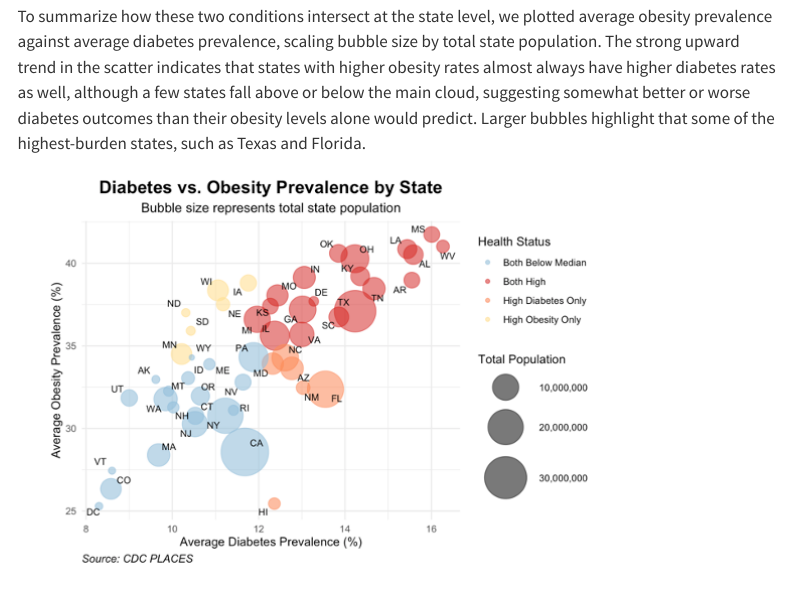
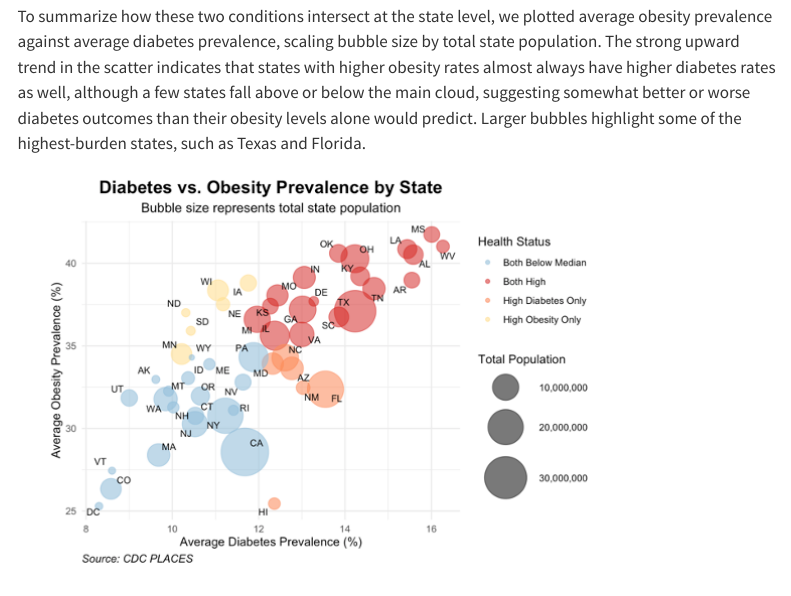
Before and after one commit to festrada0817/STA9750-2025-FALL, a Quarto document (FinalProjectPresentation2025.qmd): the page in a window 1100 px wide, from 8610 px down. Rendered offline with R 4.5, knitr and Pandoc in place of Quarto, with nearby package versions; menus at the side of the page are left out.

Commit message:
updated text

```diff
--- a/FinalProjectPresentation2025.qmd
+++ b/FinalProjectPresentation2025.qmd
@@ -101,7 +101,7 @@ To place these cross-sectional patterns in a temporal context, we used CDC US Di
 
 ![](4.3.jpeg)
 
-To summarize how these two conditions intersect at the state level, we plotted average obesity prevalence against average diabetes prevalence, scaling bubble size by total state population. The strong upward trend in the scatter indicates that states with higher obesity rates almost always have higher diabetes rates as well, although a few states fall above or below the main cloud, suggesting somewhat better or worse diabetes outcomes than their obesity levels alone would predict. Larger bubbles highlight that some of the highest-burden states, such as Texas and Florida.
+To summarize how these two conditions intersect at the state level, we plotted average obesity prevalence against average diabetes prevalence, scaling bubble size by total state population. The strong upward trend in the scatter indicates that states with higher obesity rates almost always have higher diabetes rates as well, although a few states fall above or below the main cloud, suggesting somewhat better or worse diabetes outcomes than their obesity levels alone would predict. Larger bubbles highlight some of the highest-burden states, such as Texas and Florida.
 
 ![](4.4.jpeg)
 
```
